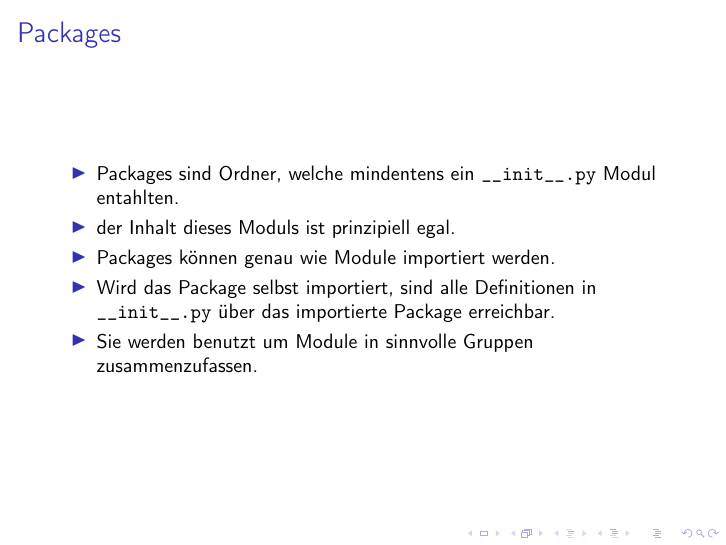
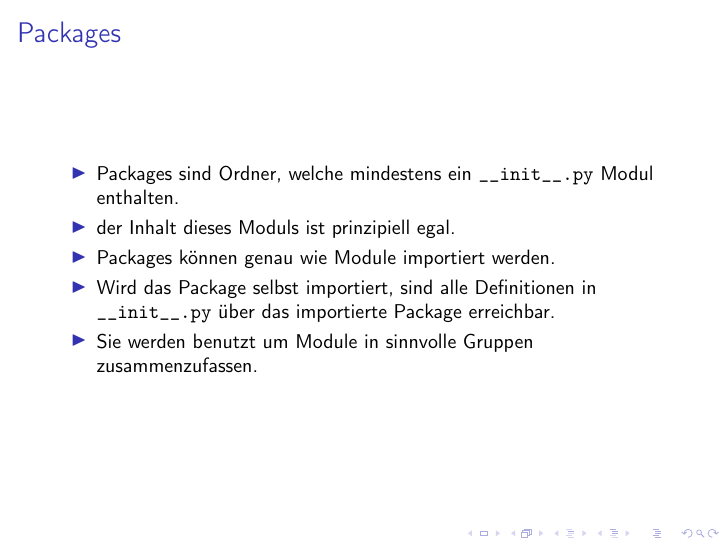
Before and after one commit to fsr/python-lessons, LaTeX slides (latex/slides/04_modules_and_packages.tex): page 7 of 7. Compiled offline with pdfLaTeX.

Commit message:
Fixed some typos

```diff
--- a/latex/slides/04_modules_and_packages.tex
+++ b/latex/slides/04_modules_and_packages.tex
@@ -75,7 +75,7 @@
 \section{Packages}
 \begin{frame}{Packages}
 	\begin{itemize}
-		\item Packages sind Ordner, welche mindentens ein \texttt{\_\_init\_\_.py} Modul entahlten.
+		\item Packages sind Ordner, welche mindestens ein \texttt{\_\_init\_\_.py} Modul enthalten.
 		\item der Inhalt dieses Moduls ist prinzipiell egal.
 		\item Packages können genau wie Module importiert werden.
 		\item Wird das Package selbst importiert, sind alle Definitionen in \texttt{\_\_init\_\_.py} über das importierte Package erreichbar.
```
